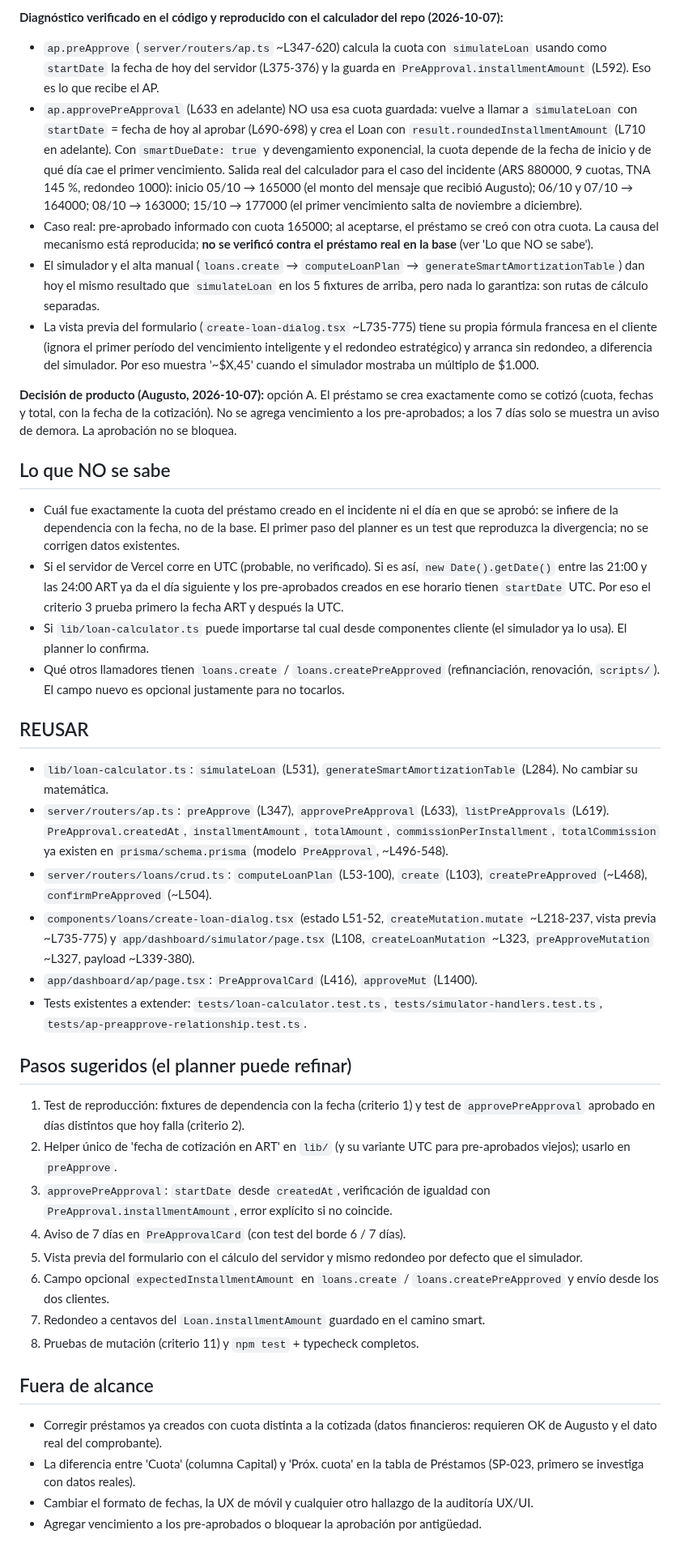
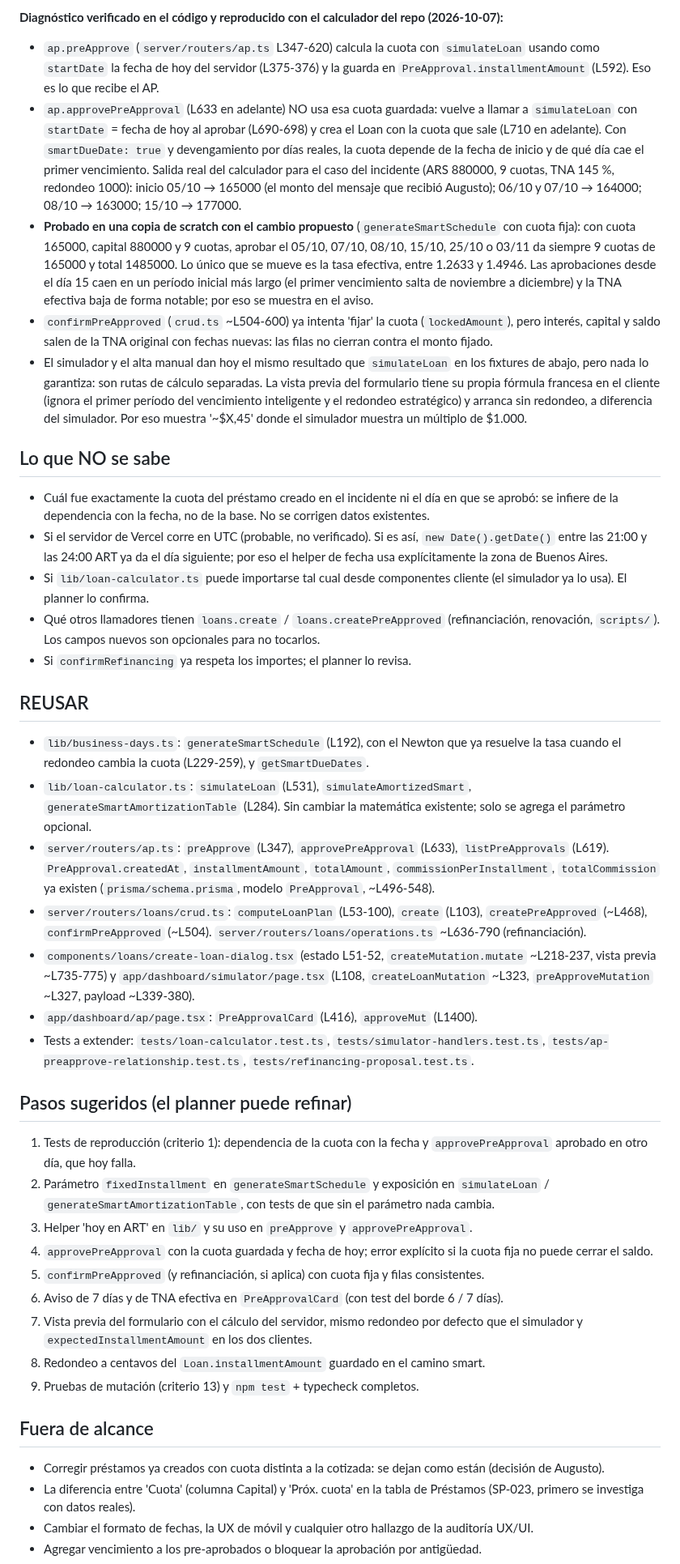
Before and after one commit to augustomartinez87/augusto-os, a Markdown page: orchestrator/features/F-0091.md, the part around one of its changes. Shown at 81% size. Rendered like a GitHub page.

```diff
--- a/orchestrator/features/F-0091.md
+++ b/orchestrator/features/F-0091.md
@@ -25,44 +27,45 @@ Pedido de Augusto (2026-10-07): 'cuando el AP acepta, la cuota se modificó; eso
 
 **Diagnóstico verificado en el código y reproducido con el calculador del repo (2026-10-07):**
 
-- `ap.preApprove` (`server/routers/ap.ts` ~L347-620) calcula la cuota con `simulateLoan` usando como `startDate` la fecha de hoy del servidor (L375-376) y la guarda en `PreApproval.installmentAmount` (L592). Eso es lo que recibe el AP.
-- `ap.approvePreApproval` (L633 en adelante) NO usa esa cuota guardada: vuelve a llamar a `simulateLoan` con `startDate` = fecha de hoy al aprobar (L690-698) y crea el Loan con `result.roundedInstallmentAmount` (L710 en adelante). Con `smartDueDate: true` y devengamiento exponencial, la cuota depende de la fecha de inicio y de qué día cae el primer vencimiento. Salida real del calculador para el caso del incidente (ARS 880000, 9 cuotas, TNA 145 %, redondeo 1000): inicio 05/10 → 165000 (el monto del mensaje que recibió Augusto); 06/10 y 07/10 → 164000; 08/10 → 163000; 15/10 → 177000 (el primer vencimiento salta de noviembre a diciembre).
-- Caso real: pre-aprobado informado con cuota 165000; al aceptarse, el préstamo se creó con otra cuota. La causa del mecanismo está reproducida; **no se verificó contra el préstamo real en la base** (ver 'Lo que NO se sabe').
-- El simulador y el alta manual (`loans.create` → `computeLoanPlan` → `generateSmartAmortizationTable`) dan hoy el mismo resultado que `simulateLoan` en los 5 fixtures de arriba, pero nada lo garantiza: son rutas de cálculo separadas.
-- La vista previa del formulario (`create-loan-dialog.tsx` ~L735-775) tiene su propia fórmula francesa en el cliente (ignora el primer período del vencimiento inteligente y el redondeo estratégico) y arranca sin redondeo, a diferencia del simulador. Por eso muestra '~$X,45' cuando el simulador mostraba un múltiplo de $1.000.
-
-**Decisión de producto (Augusto, 2026-10-07):** opción A. El préstamo se crea exactamente como se cotizó (cuota, fechas y total, con la fecha de la cotización). No se agrega vencimiento a los pre-aprobados; a los 7 días solo se muestra un aviso de demora. La aprobación no se bloquea.
+- `ap.preApprove` (`server/routers/ap.ts` L347-620) calcula la cuota con `simulateLoan` usando como `startDate` la fecha de hoy del servidor (L375-376) y la guarda en `PreApproval.installmentAmount` (L592). Eso es lo que recibe el AP.
+- `ap.approvePreApproval` (L633 en adelante) NO usa esa cuota guardada: vuelve a llamar a `simulateLoan` con `startDate` = fecha de hoy al aprobar (L690-698) y crea el Loan con la cuota que sale (L710 en adelante). Con `smartDueDate: true` y devengamiento por días reales, la cuota depende de la fecha de inicio y de qué día cae el primer vencimiento. Salida real del calculador para el caso del incidente (ARS 880000, 9 cuotas, TNA 145 %, redondeo 1000): inicio 05/10 → 165000 (el monto del mensaje que recibió Augusto); 06/10 y 07/10 → 164000; 08/10 → 163000; 15/10 → 177000.
+- **Probado en una copia de scratch con el cambio propuesto** (`generateSmartSchedule` con cuota fija): con cuota 165000, capital 880000 y 9 cuotas, aprobar el 05/10, 07/10, 08/10, 15/10, 25/10 o 03/11 da siempre 9 cuotas de 165000 y total 1485000. Lo único que se mueve es la tasa efectiva, entre 1.2633 y 1.4946. Las aprobaciones desde el día 15 caen en un período inicial más largo (el primer vencimiento salta de noviembre a diciembre) y la TNA efectiva baja de forma notable; por eso se muestra en el aviso.
+- `confirmPreApproved` (`crud.ts` ~L504-600) ya intenta 'fijar' la cuota (`lockedAmount`), pero interés, capital y saldo salen de la TNA original con fechas nuevas: las filas no cierran contra el monto fijado.
+- El simulador y el alta manual dan hoy el mismo resultado que `simulateLoan` en los fixtures de abajo, pero nada lo garantiza: son rutas de cálculo separadas. La vista previa del formulario tiene su propia fórmula francesa en el cliente (ignora el primer período del vencimiento inteligente y el redondeo estratégico) y arranca sin redondeo, a diferencia del simulador. Por eso muestra '~$X,45' donde el simulador muestra un múltiplo de $1.000.
 
 ## Lo que NO se sabe
 
-- Cuál fue exactamente la cuota del préstamo creado en el incidente ni el día en que se aprobó: se infiere de la dependencia con la fecha, no de la base. El primer paso del planner es un test que reproduzca la divergencia; no se corrigen datos existentes.
-- Si el servidor de Vercel corre en UTC (probable, no verificado). Si es así, `new Date().getDate()` entre las 21:00 y las 24:00 ART ya da el día siguiente y los pre-aprobados creados en ese horario tienen `startDate` UTC. Por eso el criterio 3 prueba primero la fecha ART y después la UTC.
+- Cuál fue exactamente la cuota del préstamo creado en el incidente ni el día en que se aprobó: se infiere de la dependencia con la fecha, no de la base. No se corrigen datos existentes.
+- Si el servidor de Vercel corre en UTC (probable, no verificado). Si es así, `new Date().getDate()` entre las 21:00 y las 24:00 ART ya da el día siguiente; por eso el helper de fecha usa explícitamente la zona de Buenos Aires.
 - Si `lib/loan-calculator.ts` puede importarse tal cual desde componentes cliente (el simulador ya lo usa). El planner lo confirma.
-- Qué otros llamadores tienen `loans.create` / `loans.createPreApproved` (refinanciación, renovación, `scripts/`). El campo nuevo es opcional justamente para no tocarlos.
+- Qué otros llamadores tienen `loans.create` / `loans.createPreApproved` (refinanciación, renovación, `scripts/`). Los campos nuevos son opcionales para no tocarlos.
+- Si `confirmRefinancing` ya respeta los importes; el planner lo revisa.
 
 ## REUSAR
 
-- `lib/loan-calculator.ts`: `simulateLoan` (L531), `generateSmartAmortizationTable` (L284). No cambiar su matemática.
-- `server/routers/ap.ts`: `preApprove` (L347), `approvePreApproval` (L633), `listPreApprovals` (L619). `PreApproval.createdAt`, `installmentAmount`, `totalAmount`, `commissionPerInstallment`, `totalCommission` ya existen en `prisma/schema.prisma` (modelo `PreApproval`, ~L496-548).
-- `server/routers/loans/crud.ts`: `computeLoanPlan` (L53-100), `create` (L103), `createPreApproved` (~L468), `confirmPreApproved` (~L504).
+- `lib/business-days.ts`: `generateSmartSchedule` (L192), con el Newton que ya resuelve la tasa cuando el redondeo cambia la cuota (L229-259), y `getSmartDueDates`.
+- `lib/loan-calculator.ts`: `simulateLoan` (L531), `simulateAmortizedSmart`, `generateSmartAmortizationTable` (L284). Sin cambiar la matemática existente; solo se agrega el parámetro opcional.
+- `server/routers/ap.ts`: `preApprove` (L347), `approvePreApproval` (L633), `listPreApprovals` (L619). `PreApproval.createdAt`, `installmentAmount`, `totalAmount`, `commissionPerInstallment`, `totalCommission` ya existen (`prisma/schema.prisma`, modelo `PreApproval`, ~L496-548).
+- `server/routers/loans/crud.ts`: `computeLoanPlan` (L53-100), `create` (L103), `createPreApproved` (~L468), `confirmPreApproved` (~L504). `server/routers/loans/operations.ts` ~L636-790 (refinanciación).
 - `components/loans/create-loan-dialog.tsx` (estado L51-52, `createMutation.mutate` ~L218-237, vista previa ~L735-775) y `app/dashboard/simulator/page.tsx` (L108, `createLoanMutation` ~L323, `preApproveMutation` ~L327, payload ~L339-380).
 - `app/dashboard/ap/page.tsx`: `PreApprovalCard` (L416), `approveMut` (L1400).
-- Tests existentes a extender: `tests/loan-calculator.test.ts`, `tests/simulator-handlers.test.ts`, `tests/ap-preapprove-relationship.test.ts`.
+- Tests a extender: `tests/loan-calculator.test.ts`, `tests/simulator-handlers.test.ts`, `tests/ap-preapprove-relationship.test.ts`, `tests/refinancing-proposal.test.ts`.
 
 ## Pasos sugeridos (el planner puede refinar)
 
-1. Test de reproducción: fixtures de dependencia con la fecha (criterio 1) y test de `approvePreApproval` aprobado en días distintos que hoy falla (criterio 2).
-2. Helper único de 'fecha de cotización en ART' en `lib/` (y su variante UTC para pre-aprobados viejos); usarlo en `preApprove`.
-3. `approvePreApproval`: `startDate` desde `createdAt`, verificación de igualdad con `PreApproval.installmentAmount`, error explícito si no coincide.
-4. Aviso de 7 días en `PreApprovalCard` (con test del borde 6 / 7 días).
-5. Vista previa del formulario con el cálculo del servidor y mismo redondeo por defecto que el simulador.
-6. Campo opcional `expectedInstallmentAmount` en `loans.create` / `loans.createPreApproved` y envío desde los dos clientes.
-7. Redondeo a centavos del `Loan.installmentAmount` guardado en el camino smart.
-8. Pruebas de mutación (criterio 11) y `npm test` + typecheck completos.
+1. Tests de reproducción (criterio 1): dependencia de la cuota con la fecha y `approvePreApproval` aprobado en otro día, que hoy falla.
+2. Parámetro `fixedInstallment` en `generateSmartSchedule` y exposición en `simulateLoan` / `generateSmartAmortizationTable`, con tests de que sin el parámetro nada cambia.
+3. Helper 'hoy en ART' en `lib/` y su uso en `preApprove` y `approvePreApproval`.
+4. `approvePreApproval` con la cuota guardada y fecha de hoy; error explícito si la cuota fija no puede cerrar el saldo.
+5. `confirmPreApproved` (y refinanciación, si aplica) con cuota fija y filas consistentes.
+6. Aviso de 7 días y de TNA efectiva en `PreApprovalCard` (con test del borde 6 / 7 días).
+7. Vista previa del formulario con el cálculo del servidor, mismo redondeo por defecto que el simulador y `expectedInstallmentAmount` en los dos clientes.
+8. Redondeo a centavos del `Loan.installmentAmount` guardado en el camino smart.
+9. Pruebas de mutación (criterio 13) y `npm test` + typecheck completos.
 
 ## Fuera de alcance
 
-- Corregir préstamos ya creados con cuota distinta a la cotizada (datos financieros: requieren OK de Augusto y el dato real del comprobante).
+- Corregir préstamos ya creados con cuota distinta a la cotizada: se dejan como están (decisión de Augusto).
 - La diferencia entre 'Cuota' (columna Capital) y 'Próx. cuota' en la tabla de Préstamos (SP-023, primero se investiga con datos reales).
 - Cambiar el formato de fechas, la UX de móvil y cualquier otro hallazgo de la auditoría UX/UI.
 - Agregar vencimiento a los pre-aprobados o bloquear la aprobación por antigüedad.
```
Also changed, not shown: other parts of orchestrator/features/F-0091.md (+19 -16 lines).
